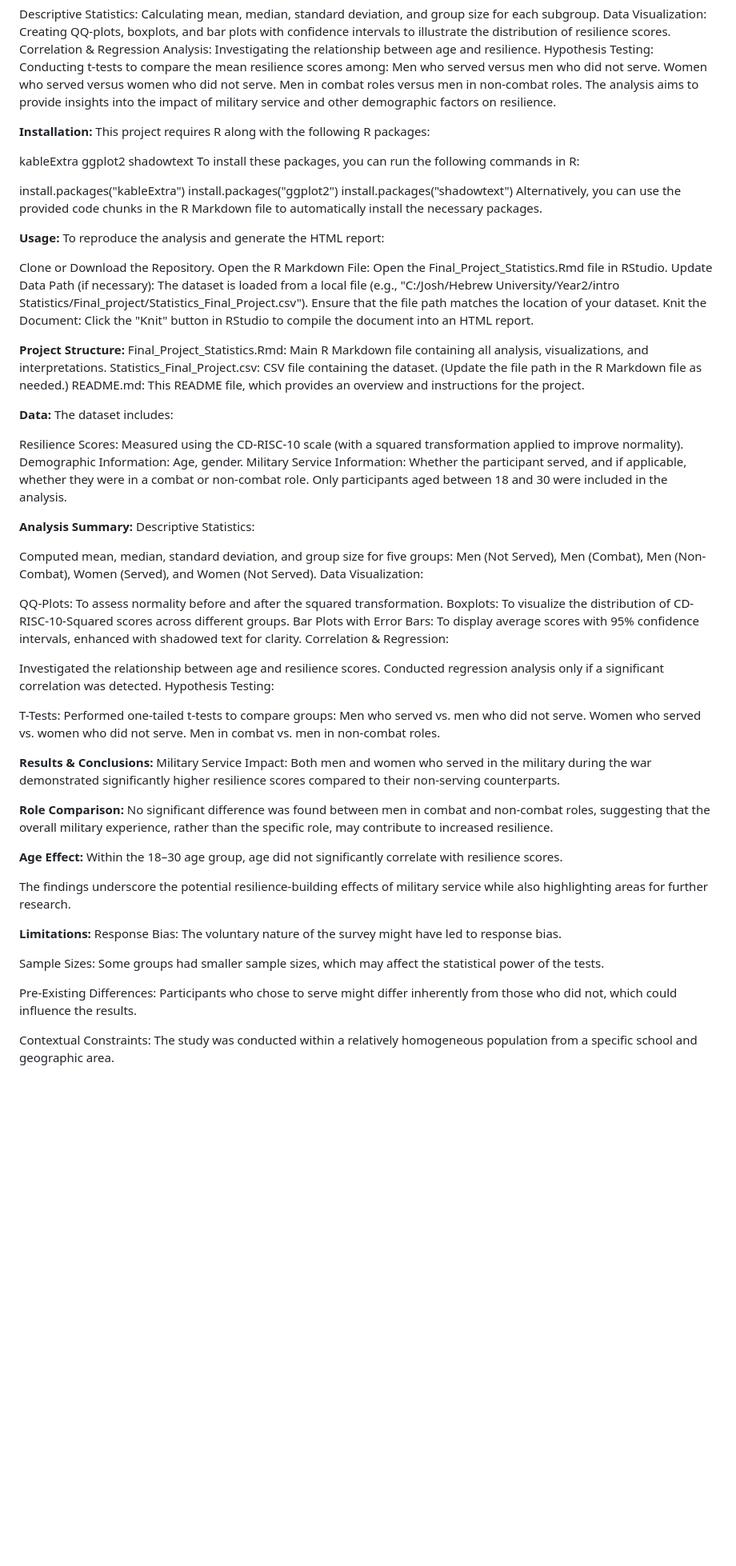
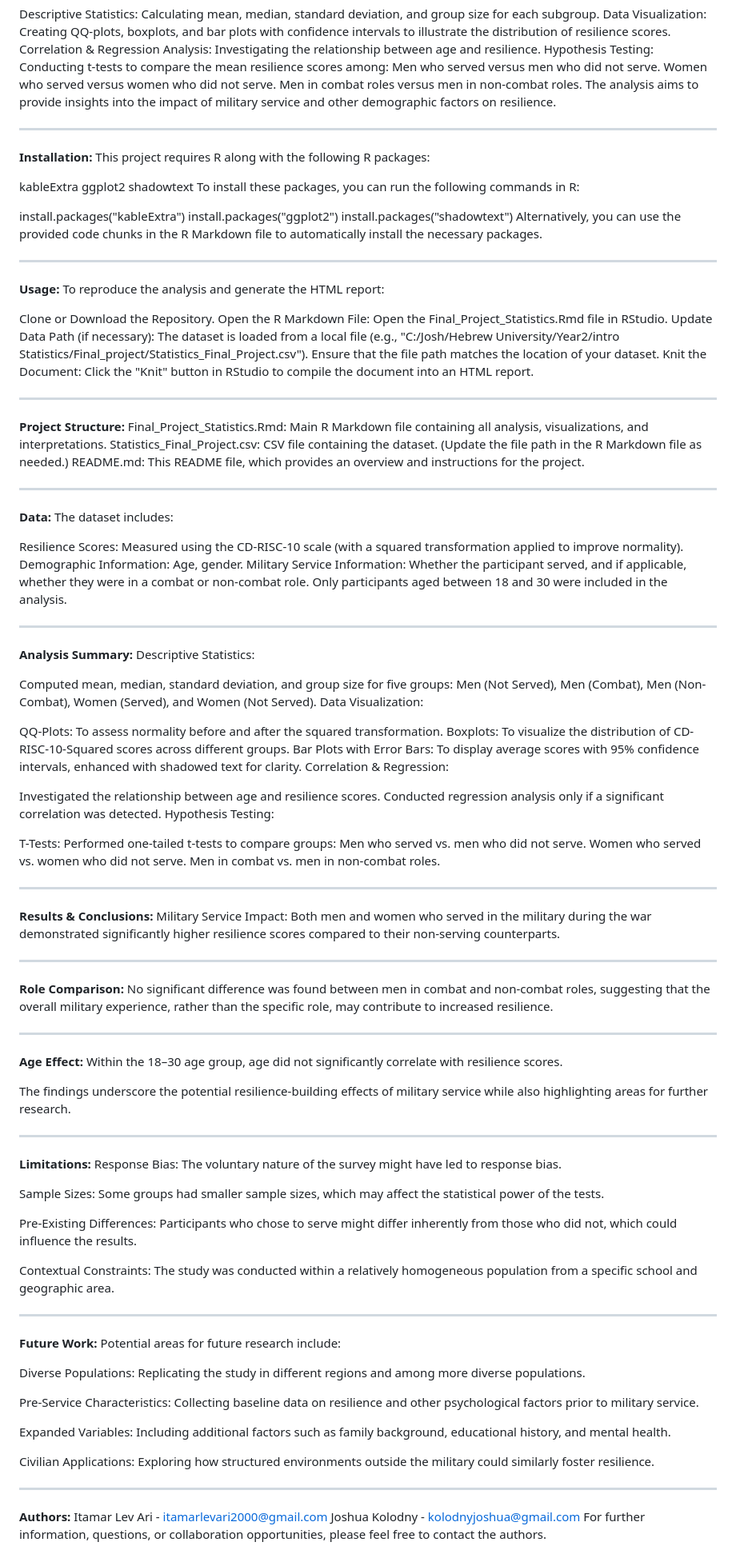
Before and after one commit to itamarleva/Military-Service-in-War-and-Mental-Resilience, a Markdown page: README.md, the part around the change. Shown: that part at 80% size. Drawn GitHub-style; blank space fills up the shorter version.

```diff
--- a/README.md
+++ b/README.md
@@ -9,6 +9,8 @@ Men who served versus men who did not serve.
 Women who served versus women who did not serve.
 Men in combat roles versus men in non-combat roles.
 The analysis aims to provide insights into the impact of military service and other demographic factors on resilience.
+
+---
 
 **Installation:**
 This project requires R along with the following R packages:
@@ -23,6 +25,8 @@ install.packages("ggplot2")
 install.packages("shadowtext")
 Alternatively, you can use the provided code chunks in the R Markdown file to automatically install the necessary packages.
 
+---
+
 **Usage:**
 To reproduce the analysis and generate the HTML report:
 
@@ -31,10 +35,14 @@ Open the R Markdown File: Open the Final_Project_Statistics.Rmd file in RStudio.
 Update Data Path (if necessary): The dataset is loaded from a local file (e.g., "C:/Josh/Hebrew University/Year2/intro Statistics/Final_project/Statistics_Final_Project.csv"). Ensure that the file path matches the location of your dataset.
 Knit the Document: Click the "Knit" button in RStudio to compile the document into an HTML report.
 
+---
+
 **Project Structure:**
 Final_Project_Statistics.Rmd: Main R Markdown file containing all analysis, visualizations, and interpretations.
 Statistics_Final_Project.csv: CSV file containing the dataset. (Update the file path in the R Markdown file as needed.)
 README.md: This README file, which provides an overview and instructions for the project.
+
+---
 
 **Data:**
 The dataset includes:
@@ -43,6 +51,8 @@ Resilience Scores: Measured using the CD-RISC-10 scale (with a squared transform
 Demographic Information: Age, gender.
 Military Service Information: Whether the participant served, and if applicable, whether they were in a combat or non-combat role.
 Only participants aged between 18 and 30 were included in the analysis.
+
+---
 
 **Analysis Summary:**
 Descriptive Statistics:
@@ -64,17 +74,25 @@ Men who served vs. men who did not serve.
 Women who served vs. women who did not serve.
 Men in combat vs. men in non-combat roles.
 
+---
+
 **Results & Conclusions:**
 Military Service Impact:
 Both men and women who served in the military during the war demonstrated significantly higher resilience scores compared to their non-serving counterparts.
 
+---
+
 **Role Comparison:**
 No significant difference was found between men in combat and non-combat roles, suggesting that the overall military experience, rather than the specific role, may contribute to increased resilience.
+
+---
 
 **Age Effect:**
 Within the 18–30 age group, age did not significantly correlate with resilience scores.
 
 The findings underscore the potential resilience-building effects of military service while also highlighting areas for further research.
+
+---
 
 **Limitations:**
 Response Bias:
@@ -88,3 +106,27 @@ Participants who chose to serve might differ inherently from those who did not,
 
 Contextual Constraints:
 The study was conducted within a relatively homogeneous population from a specific school and geographic area.
+
+---
+
+**Future Work:**
+Potential areas for future research include:
+
+Diverse Populations:
+Replicating the study in different regions and among more diverse populations.
+
+Pre-Service Characteristics:
+Collecting baseline data on resilience and other psychological factors prior to military service.
+
+Expanded Variables:
+Including additional factors such as family background, educational history, and mental health.
+
+Civilian Applications:
+Exploring how structured environments outside the military could similarly foster resilience.
+
+---
+
+**Authors:**
+Itamar Lev Ari - itamarlevari2000@gmail.com
+Joshua Kolodny - kolodnyjoshua@gmail.com
+For further information, questions, or collaboration opportunities, please feel free to contact the authors.
```
